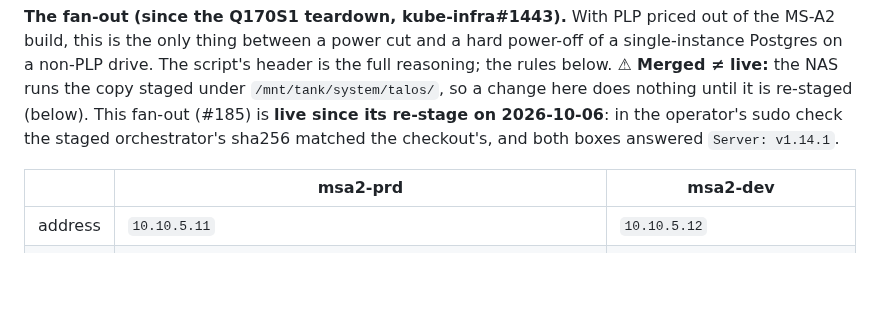
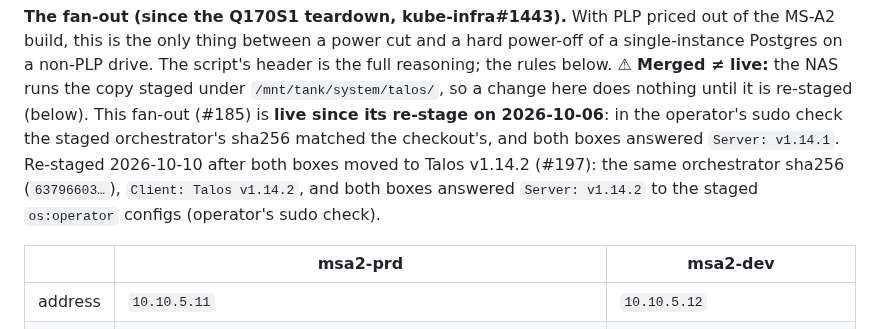
Before and after one commit to guntars-rakitko/truenas-infra, a Markdown page: CLAUDE.md, the part around the change. Rendered like a GitHub page; blank space fills up the shorter version.

Commit message:
docs(ups): record the 2026-10-10 re-stage check (talosctl v1.14.2)
After #197 re-staged the orchestrator's talosctl, the operator's sudo check
showed the same orchestrator sha256 (63796603…), Client v1.14.2, and both
MS-A2 boxes answering Server v1.14.2 to the staged os:operator configs.

Co-Authored-By: Claude Opus 5.5 <noreply@anthropic.com>

```diff
--- a/CLAUDE.md
+++ b/CLAUDE.md
@@ -1290,7 +1290,10 @@ is the full reasoning; the rules below. ⚠ **Merged ≠ live:** the NAS runs th
 copy staged under `/mnt/tank/system/talos/`, so a change here does nothing until
 it is re-staged (below). This fan-out (#185) is **live since its re-stage on
 2026-10-06**: in the operator's sudo check the staged orchestrator's sha256
-matched the checkout's, and both boxes answered `Server: v1.14.1`.
+matched the checkout's, and both boxes answered `Server: v1.14.1`. Re-staged
+2026-10-10 after both boxes moved to Talos v1.14.2 (#197): the same orchestrator
+sha256 (`63796603…`), `Client: Talos v1.14.2`, and both boxes answered
+`Server: v1.14.2` to the staged `os:operator` configs (operator's sudo check).
 
 | | msa2-prd | msa2-dev |
 |---|---|---|
```
